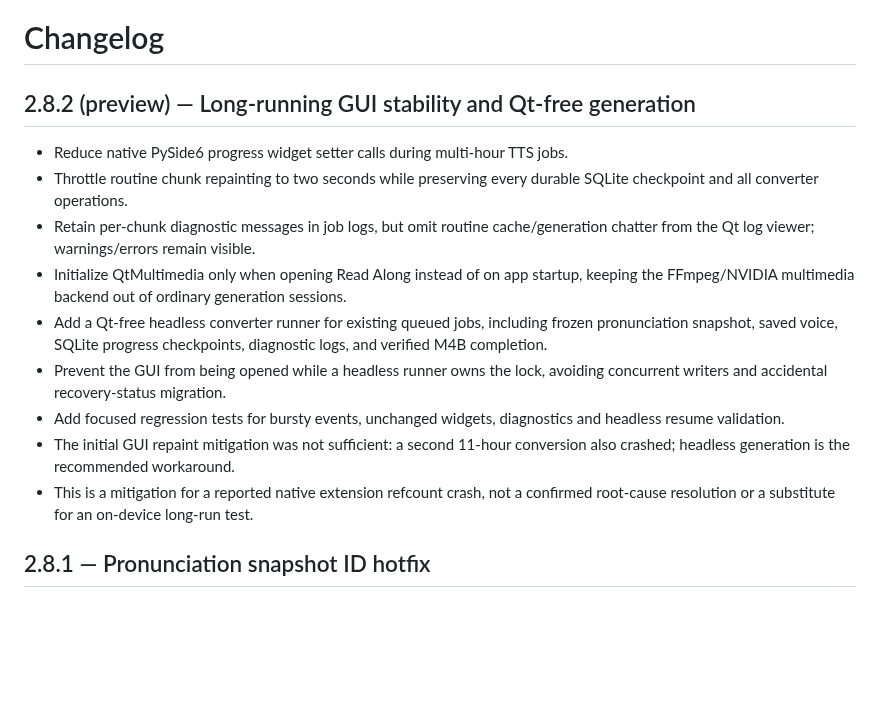
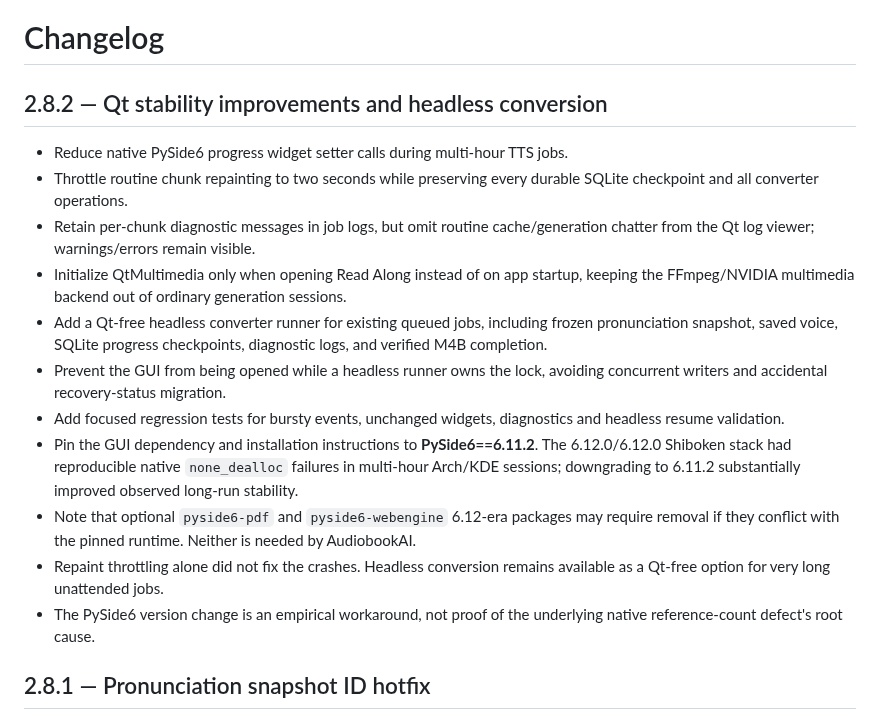
Before and after one commit to howellg/AudiobookAI, a Markdown page: CHANGELOG.md, the part around the change. GitHub-like rendering; blank space fills up the shorter version.

Commit message:
Record tested PySide6 downgrade and v2.8.2 release notes

```diff
--- a/CHANGELOG.md
+++ b/CHANGELOG.md
@@ -1,6 +1,6 @@
 # Changelog
 
-## 2.8.2 (preview) — Long-running GUI stability and Qt-free generation
+## 2.8.2 — Qt stability improvements and headless conversion
 
 - Reduce native PySide6 progress widget setter calls during multi-hour TTS jobs.
 - Throttle routine chunk repainting to two seconds while preserving every durable
@@ -16,10 +16,17 @@
   avoiding concurrent writers and accidental recovery-status migration.
 - Add focused regression tests for bursty events, unchanged widgets,
   diagnostics and headless resume validation.
-- The initial GUI repaint mitigation was not sufficient: a second 11-hour
-  conversion also crashed; headless generation is the recommended workaround.
-- This is a mitigation for a reported native extension refcount crash, not a
-  confirmed root-cause resolution or a substitute for an on-device long-run test.
+- Pin the GUI dependency and installation instructions to **PySide6==6.11.2**.
+  The 6.12.0/6.12.0 Shiboken stack had reproducible native `none_dealloc`
+  failures in multi-hour Arch/KDE sessions; downgrading to 6.11.2 substantially
+  improved observed long-run stability.
+- Note that optional `pyside6-pdf` and `pyside6-webengine` 6.12-era packages
+  may require removal if they conflict with the pinned runtime. Neither is
+  needed by AudiobookAI.
+- Repaint throttling alone did not fix the crashes. Headless conversion remains
+  available as a Qt-free option for very long unattended jobs.
+- The PySide6 version change is an empirical workaround, not proof of the
+  underlying native reference-count defect's root cause.
 
 
 ## 2.8.1 — Pronunciation snapshot ID hotfix
```
